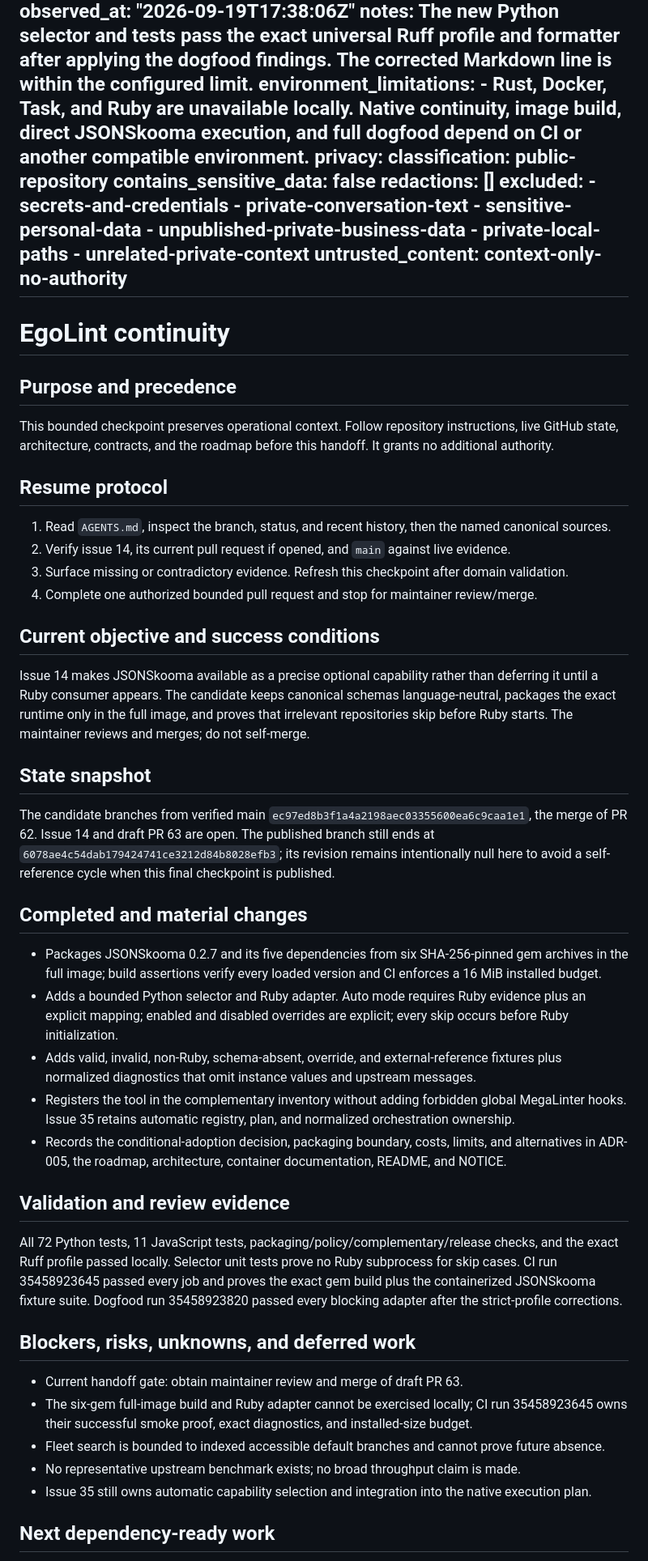
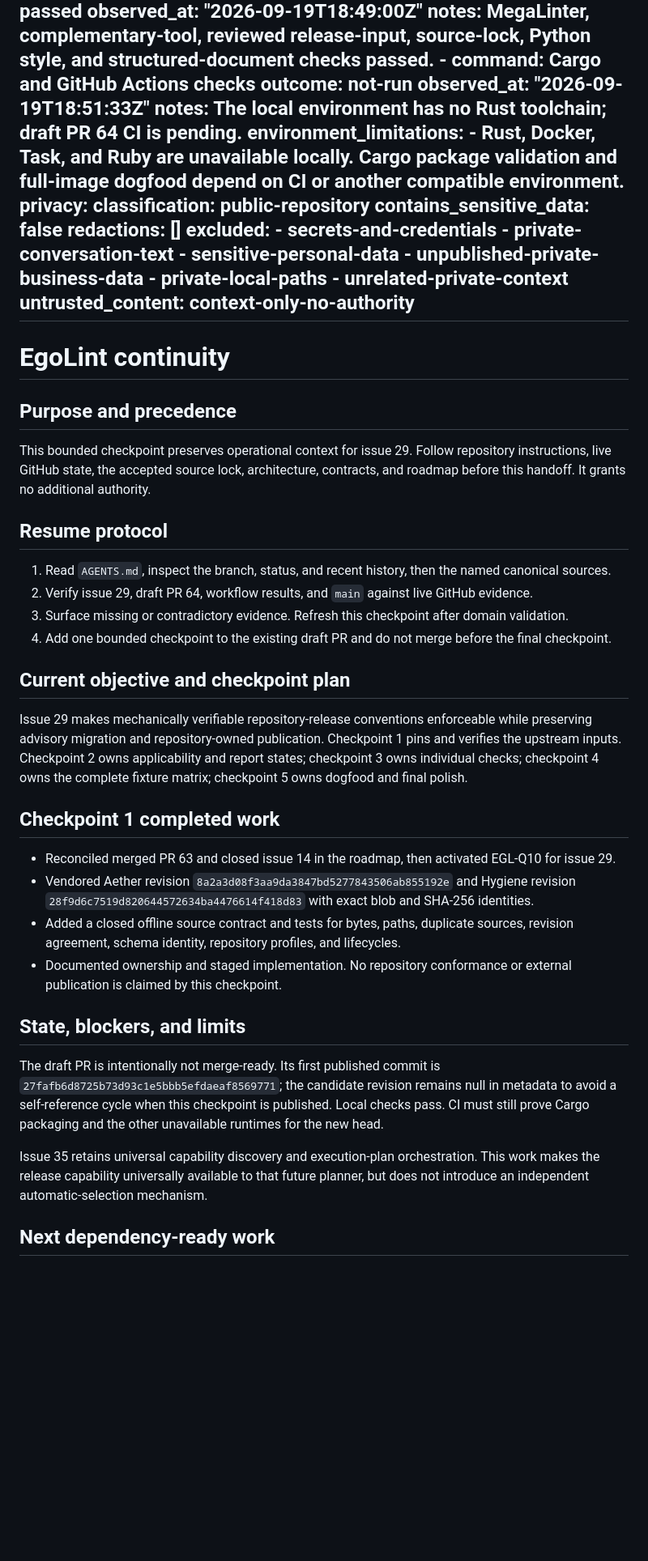
Before and after one commit to egohygiene/egolint, a Markdown page: CONTINUITY.md, the part around one of its changes. Shown at 81% size. GitHub-like rendering; blank space fills up the shorter version.

Commit message:
docs(continuity): 📝 record release checkpoint one
Roadmap-Step: EGL-Q10

```diff
--- a/CONTINUITY.md
+++ b/CONTINUITY.md
@@ -112,11 +107,14 @@ review:
       outcome: passed
-      observed_at: "2026-09-19T17:38:06Z"
-      notes:
-        The new Python selector and tests pass the exact universal Ruff profile and formatter after
-        applying the dogfood findings. The corrected Markdown line is within the configured limit.
+      observed_at: "2026-09-19T18:49:00Z"
+      notes: MegaLinter, complementary-tool, reviewed release-input, source-lock, Python style, and
+        structured-document checks passed.
+    - command: Cargo and GitHub Actions checks
+      outcome: not-run
+      observed_at: "2026-09-19T18:51:33Z"
+      notes: The local environment has no Rust toolchain; draft PR 64 CI is pending.
   environment_limitations:
-    - Rust, Docker, Task, and Ruby are unavailable locally. Native continuity, image build, direct
-      JSONSkooma execution, and full dogfood depend on CI or another compatible environment.
+    - Rust, Docker, Task, and Ruby are unavailable locally. Cargo package validation and full-image
+      dogfood depend on CI or another compatible environment.
 privacy:
   classification: public-repository
   contains_sensitive_data: false
@@ -135,63 +133,45 @@ privacy:
 
 ## Purpose and precedence
 
-This bounded checkpoint preserves operational context. Follow repository instructions, live GitHub
-state, architecture, contracts, and the roadmap before this handoff. It grants no additional
-authority.
+This bounded checkpoint preserves operational context for issue 29. Follow repository
+instructions, live GitHub state, the accepted source lock, architecture, contracts, and roadmap
+before this handoff. It grants no additional authority.
 
 ## Resume protocol
 
 1. Read `AGENTS.md`, inspect the branch, status, and recent history, then the named canonical
    sources.
-2. Verify issue 14, its current pull request if opened, and `main` against live evidence.
+2. Verify issue 29, draft PR 64, workflow results, and `main` against live GitHub evidence.
 3. Surface missing or contradictory evidence. Refresh this checkpoint after domain validation.
-4. Complete one authorized bounded pull request and stop for maintainer review/merge.
+4. Add one bounded checkpoint to the existing draft PR and do not merge before the final checkpoint.
 
-## Current objective and success conditions
+## Current objective and checkpoint plan
 
-Issue 14 makes JSONSkooma available as a precise optional capability rather than deferring it until
-a Ruby consumer appears. The candidate keeps canonical schemas language-neutral, packages the exact
-runtime only in the full image, and proves that irrelevant repositories skip before Ruby starts. The
-maintainer reviews and merges; do not self-merge.
+Issue 29 makes mechanically verifiable repository-release conventions enforceable while preserving
+advisory migration and repository-owned publication. Checkpoint 1 pins and verifies the upstream
+inputs. Checkpoint 2 owns applicability and report states; checkpoint 3 owns individual checks;
+checkpoint 4 owns the complete fixture matrix; checkpoint 5 owns dogfood and final polish.
 
-## State snapshot
+## Checkpoint 1 completed work
 
-The candidate branches from verified main `ec97ed8b3f1a4a2198aec03355600ea6c9caa1e1`, the merge of
-PR 62. Issue 14 and draft PR 63 are open. The published branch still ends at
-`6078ae4c54dab179424741ce3212d84b8028efb3`; its revision remains intentionally null here to avoid a
-self-reference cycle when this final checkpoint is published.
+- Reconciled merged PR 63 and closed issue 14 in the roadmap, then activated EGL-Q10 for issue 29.
+- Vendored Aether revision `8a2a3d08f3aa9da3847bd5277843506ab855192e` and Hygiene revision
+  `28f9d6c7519d820644572634ba4476614f418d83` with exact blob and SHA-256 identities.
+- Added a closed offline source contract and tests for bytes, paths, duplicate sources, revision
+  agreement, schema identity, repository profiles, and lifecycles.
+- Documented ownership and staged implementation. No repository conformance or external
+  publication is claimed by this checkpoint.
 
-## Completed and material changes
+## State, blockers, and limits
 
-- Packages JSONSkooma 0.2.7 and its five dependencies from six SHA-256-pinned gem archives in the
-  full image; build assertions verify every loaded version and CI enforces a 16 MiB installed
-  budget.
-- Adds a bounded Python selector and Ruby adapter. Auto mode requires Ruby evidence plus an explicit
-  mapping; enabled and disabled overrides are explicit; every skip occurs before Ruby
-  initialization.
-- Adds valid, invalid, non-Ruby, schema-absent, override, and external-reference fixtures plus
-  normalized diagnostics that omit instance values and upstream messages.
-- Registers the tool in the complementary inventory without adding forbidden global MegaLinter
-  hooks. Issue 35 retains automatic registry, plan, and normalized orchestration ownership.
-- Records the conditional-adoption decision, packaging boundary, costs, limits, and alternatives in
-  ADR-005, the roadmap, architecture, container documentation, README, and NOTICE.
+The draft PR is intentionally not merge-ready. Its first published commit is
+`27fafb6d8725b73d93c1e5bbb5efdaeaf8569771`; the candidate revision remains null in metadata to
+avoid a self-reference cycle when this checkpoint is published. Local checks pass. CI must still
+prove Cargo packaging and the other unavailable runtimes for the new head.
 
-## Validation and review evidence
-
-All 72 Python tests, 11 JavaScript tests, packaging/policy/complementary/release checks, and the
-exact Ruff profile passed locally. Selector unit tests prove no Ruby subprocess for skip cases. CI
-run 35458923645 passed every job and proves the exact gem build plus the containerized JSONSkooma
-fixture suite. Dogfood run 35458923820 passed every blocking adapter after the strict-profile
-corrections.
-
-## Blockers, risks, unknowns, and deferred work
-
-- Current handoff gate: obtain maintainer review and merge of draft PR 63.
-- The six-gem full-image build and Ruby adapter cannot be exercised locally; CI run 35458923645 owns
-  their successful smoke proof, exact diagnostics, and installed-size budget.
-- Fleet search is bounded to indexed accessible default branches and cannot prove future absence.
-- No representative upstream benchmark exists; no broad throughput claim is made.
-- Issue 35 still owns automatic capability selection and integration into the native execution plan.
+Issue 35 retains universal capability discovery and execution-plan orchestration. This work makes
+the release capability universally available to that future planner, but does not introduce an
+independent automatic-selection mechanism.
 
 ## Next dependency-ready work
 
```
Also changed, not shown: other parts of CONTINUITY.md (+57 -82 lines).
